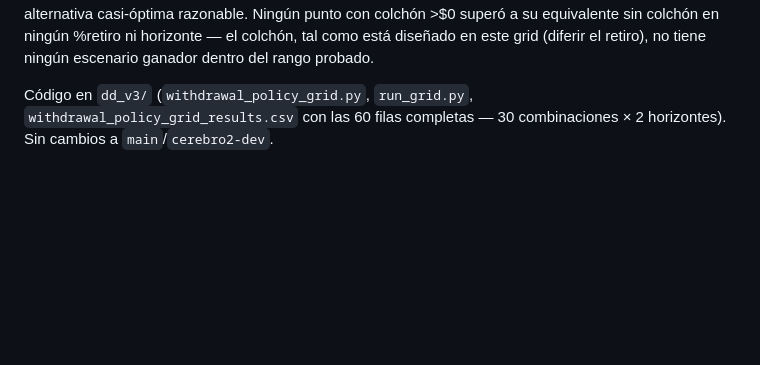
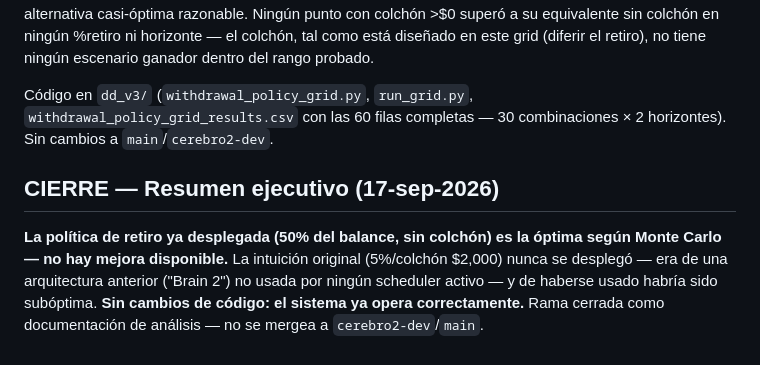
Before and after one commit to erictvillarreal/GLITCH, a Markdown page: glitch/GLITCH_RESEARCH_LOG.md, the part around the change. Drawn GitHub-style; blank space fills up the shorter version.

Commit message:
Close dd/withdrawal-policy-optimization with a short executive summary
Deployed withdrawal policy (50% of balance, no cushion) is already
Monte Carlo-optimal -- no improvement available. The original 5%/
$2,000-cushion intuition was never actually deployed (dead "Brain 2"
notification defaults, unused by any active scheduler) and would have
been suboptimal if it had been. No code changes -- the system already
operates correctly. Branch stays as analysis documentation, not merged
to cerebro2-dev/main.

Co-Authored-By: Claude Sonnet 5 <noreply@anthropic.com>

```diff
--- a/glitch/GLITCH_RESEARCH_LOG.md
+++ b/glitch/GLITCH_RESEARCH_LOG.md
@@ -2888,3 +2888,7 @@ Cruce de consistencia: `prob_never_reached_first_payout` en la política actual
 **Recomendación (para que el usuario decida, no una implementación de este agente): la política ya desplegada (retirar el máximo legal del 50% sin colchón) es la óptima por valor esperado dentro de este grid — no hay evidencia para cambiarla si el objetivo es maximizar el payout total esperado.** Si el usuario prioriza el percentil 90 (mejor caso) sobre el valor esperado puro, (40%, $0 colchón) es una alternativa casi-óptima razonable. Ningún punto con colchón >$0 superó a su equivalente sin colchón en ningún %retiro ni horizonte — el colchón, tal como está diseñado en este grid (diferir el retiro), no tiene ningún escenario ganador dentro del rango probado.
 
 Código en `dd_v3/` (`withdrawal_policy_grid.py`, `run_grid.py`, `withdrawal_policy_grid_results.csv` con las 60 filas completas — 30 combinaciones × 2 horizontes). Sin cambios a `main`/`cerebro2-dev`.
+
+## CIERRE — Resumen ejecutivo (17-sep-2026)
+
+**La política de retiro ya desplegada (50% del balance, sin colchón) es la óptima según Monte Carlo — no hay mejora disponible.** La intuición original (5%/colchón $2,000) nunca se desplegó — era de una arquitectura anterior ("Brain 2") no usada por ningún scheduler activo — y de haberse usado habría sido subóptima. **Sin cambios de código: el sistema ya opera correctamente.** Rama cerrada como documentación de análisis — no se mergea a `cerebro2-dev`/`main`.
```
